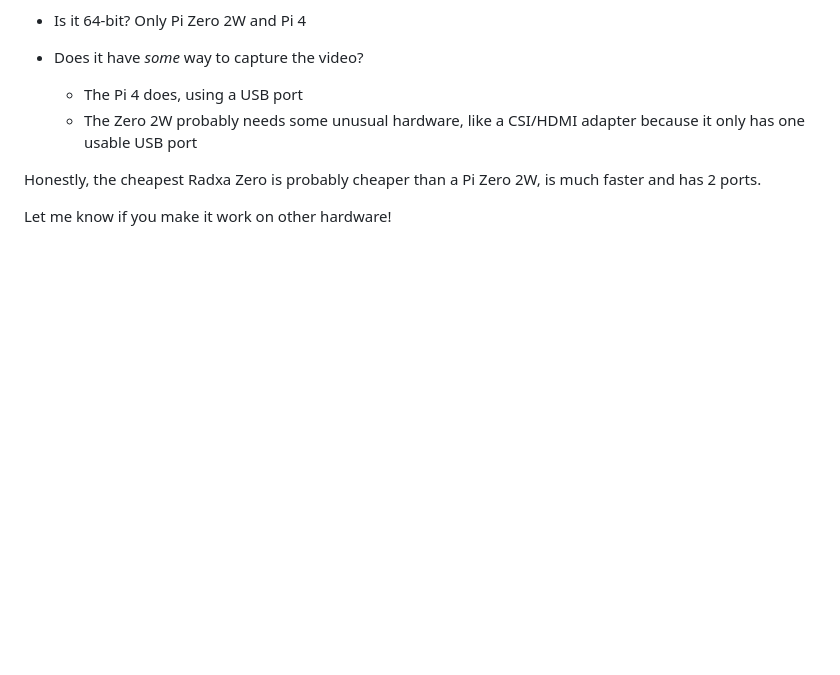
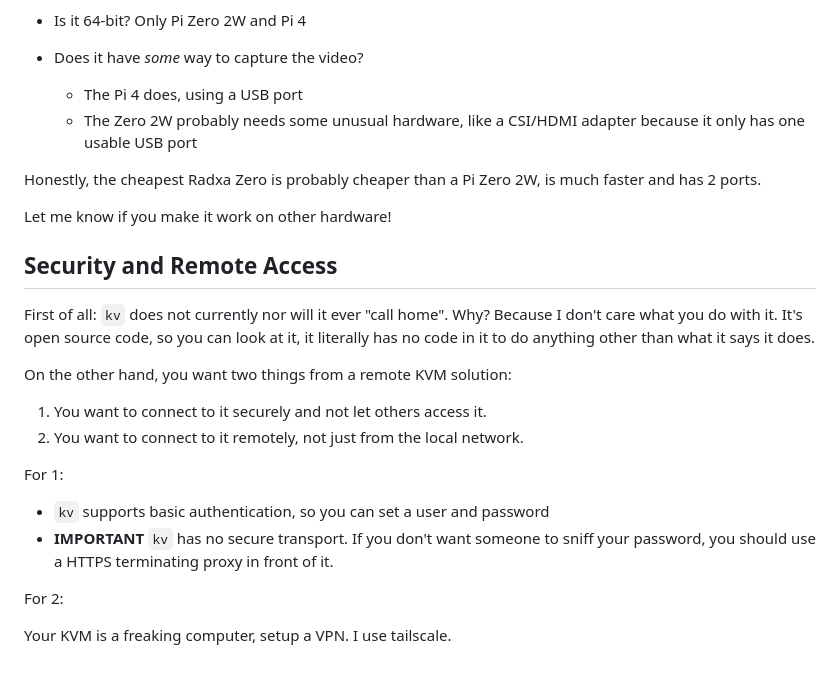
Before and after one commit to ralsina/kv, a Markdown page: docs/handbook.md, the part around the change. Drawn GitHub-style; blank space fills up the shorter version.

Commit message:
more docs

```diff
--- a/docs/handbook.md
+++ b/docs/handbook.md
@@ -122,3 +122,25 @@ Would it work using a Raspberry Pi as a KVM?
 Honestly, the cheapest Radxa Zero is probably cheaper than a Pi Zero 2W, is much faster and has 2 ports.
 
 Let me know if you make it work on other hardware!
+
+## Security and Remote Access
+
+First of all: `kv` does not currently nor will it ever "call home". Why? Because I don't care what you do
+with it. It's open source code, so you can look at it, it literally has no code in it to do anything other
+than what it says it does.
+
+On the other hand, you want two things from a remote KVM solution:
+
+1) You want to connect to it securely and not let others access it.
+2) You want to connect to it remotely, not just from the local network.
+
+For 1:
+
+* `kv` supports basic authentication, so you can set a user and password
+* **IMPORTANT** `kv` has no secure transport. If you don't want someone
+  to sniff your password, you should use a HTTPS terminating proxy in
+  front of it.
+
+For 2:
+
+Your KVM is a freaking computer, setup a VPN. I use tailscale.
```
